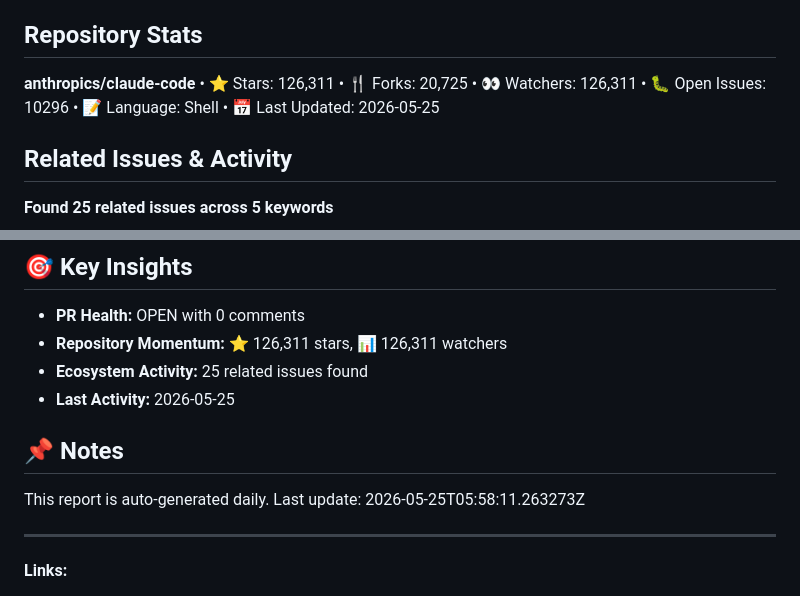
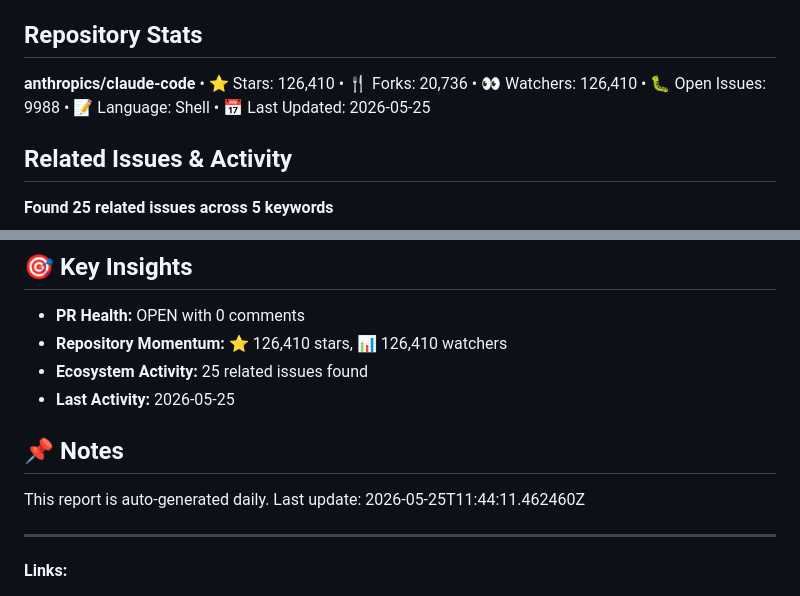
Before and after one commit to ppradyoth/credential-guard-tracker, a Markdown page: reports/2026-05-25-daily.md, 2 parts joined by grey strips. Rendered like a GitHub page.

Commit message:
chore: add daily report for 2026-05-25

```diff
--- a/reports/2026-05-25-daily.md
+++ b/reports/2026-05-25-daily.md
@@ -19,10 +19,10 @@
 ## Repository Stats
 
 **anthropics/claude-code**
-  • ⭐ Stars: 126,311
-  • 🍴 Forks: 20,725
-  • 👀 Watchers: 126,311
-  • 🐛 Open Issues: 10296
+  • ⭐ Stars: 126,410
+  • 🍴 Forks: 20,736
+  • 👀 Watchers: 126,410
+  • 🐛 Open Issues: 9988
   • 📝 Language: Shell
   • 📅 Last Updated: 2026-05-25
 
@@ -75,13 +75,13 @@
 ## 🎯 Key Insights
 
 - **PR Health:** OPEN with 0 comments
-- **Repository Momentum:** ⭐ 126,311 stars, 📊 126,311 watchers
+- **Repository Momentum:** ⭐ 126,410 stars, 📊 126,410 watchers
 - **Ecosystem Activity:** 25 related issues found
 - **Last Activity:** 2026-05-25
 
 ## 📌 Notes
 
-This report is auto-generated daily. Last update: 2026-05-25T05:58:11.263273Z
+This report is auto-generated daily. Last update: 2026-05-25T11:44:11.462460Z
 
 ---
 
```
